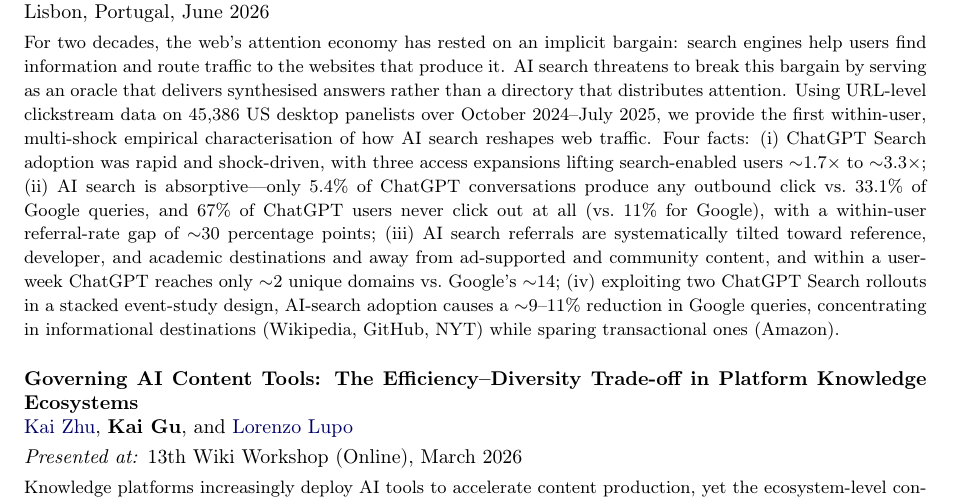
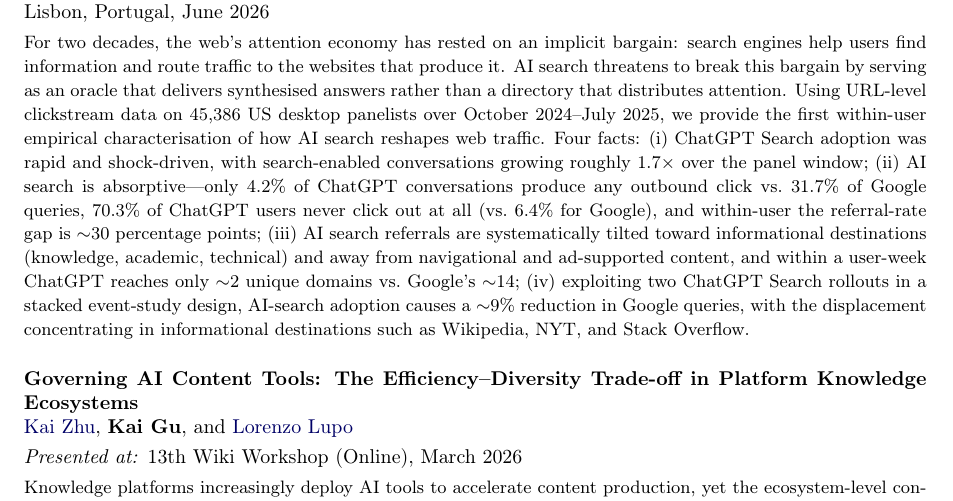
Before and after one commit to KaiGu2024/KaiGu2024.github.io, a LaTeX CV (code/cv.tex): part of page 1 of 2, cut so that both start at the same text. Compiled offline with pdfLaTeX.

Commit message:
Update From Directory abstract with revised numbers and phrasing
Co-Authored-By: Claude Sonnet 4.6 <noreply@anthropic.com>

```diff
--- a/code/cv.tex
+++ b/code/cv.tex
@@ -70,7 +70,7 @@
 
 \textit{Presented at:} Bocconi Marketing Research Camp, May 2026; ISMS Marketing Science Conference, Lisbon, Portugal, June 2026
 
-{\small For two decades, the web's attention economy has rested on an implicit bargain: search engines help users find information and route traffic to the websites that produce it. AI search threatens to break this bargain by serving as an oracle that delivers synthesised answers rather than a directory that distributes attention. Using URL-level clickstream data on 45,386 US desktop panelists over October 2024--July 2025, we provide the first within-user, multi-shock empirical characterisation of how AI search reshapes web traffic. Four facts: (i)~ChatGPT Search adoption was rapid and shock-driven, with three access expansions lifting search-enabled users $\sim$1.7$\times$ to $\sim$3.3$\times$; (ii)~AI search is absorptive---only 5.4\% of ChatGPT conversations produce any outbound click vs.\ 33.1\% of Google queries, and 67\% of ChatGPT users never click out at all (vs.\ 11\% for Google), with a within-user referral-rate gap of $\sim$30 percentage points; (iii)~AI search referrals are systematically tilted toward reference, developer, and academic destinations and away from ad-supported and community content, and within a user-week ChatGPT reaches only $\sim$2 unique domains vs.\ Google's $\sim$14; (iv)~exploiting two ChatGPT Search rollouts in a stacked event-study design, AI-search adoption causes a $\sim$9--11\% reduction in Google queries, concentrating in informational destinations (Wikipedia, GitHub, NYT) while sparing transactional ones (Amazon).}
+{\small For two decades, the web's attention economy has rested on an implicit bargain: search engines help users find information and route traffic to the websites that produce it. AI search threatens to break this bargain by serving as an oracle that delivers synthesised answers rather than a directory that distributes attention. Using URL-level clickstream data on 45,386 US desktop panelists over October 2024--July 2025, we provide the first within-user empirical characterisation of how AI search reshapes web traffic. Four facts: (i)~ChatGPT Search adoption was rapid and shock-driven, with search-enabled conversations growing roughly 1.7$\times$ over the panel window; (ii)~AI search is absorptive---only 4.2\% of ChatGPT conversations produce any outbound click vs.\ 31.7\% of Google queries, 70.3\% of ChatGPT users never click out at all (vs.\ 6.4\% for Google), and within-user the referral-rate gap is $\sim$30 percentage points; (iii)~AI search referrals are systematically tilted toward informational destinations (knowledge, academic, technical) and away from navigational and ad-supported content, and within a user-week ChatGPT reaches only $\sim$2 unique domains vs.\ Google's $\sim$14; (iv)~exploiting two ChatGPT Search rollouts in a stacked event-study design, AI-search adoption causes a $\sim$9\% reduction in Google queries, with the displacement concentrating in informational destinations such as Wikipedia, NYT, and Stack Overflow.}
 
 \vspace{1em}
 
```
Also changed, not shown: docs/assets/cv.pdf, output/cv.pdf.
